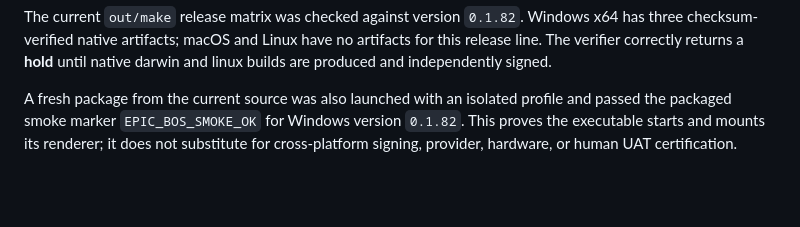
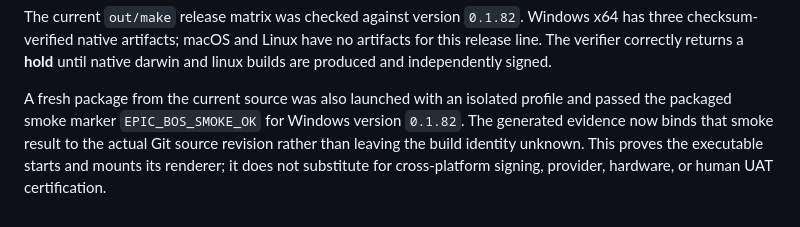
Before and after one commit to Shotlin/epic_crm_shotlin, a Markdown page: docs/RETAIL_RAIL_CERTIFICATION_2026-08-30.md, the part around the change. GitHub-like rendering; blank space fills up the shorter version.

Commit message:
Document revision-bound packaged smoke evidence

```diff
--- a/docs/RETAIL_RAIL_CERTIFICATION_2026-08-30.md
+++ b/docs/RETAIL_RAIL_CERTIFICATION_2026-08-30.md
@@ -83,6 +83,8 @@ until native darwin and linux builds are produced and independently signed.
 
 A fresh package from the current source was also launched with an isolated
 profile and passed the packaged smoke marker `EPIC_BOS_SMOKE_OK` for Windows
-version `0.1.82`. This proves the executable starts and mounts its renderer;
-it does not substitute for cross-platform signing, provider, hardware, or
-human UAT certification.
+version `0.1.82`. The generated evidence now binds that smoke result to the
+actual Git source revision rather than leaving the build identity unknown.
+This proves the executable starts and mounts its renderer; it does not
+substitute for cross-platform signing, provider, hardware, or human UAT
+certification.
```
